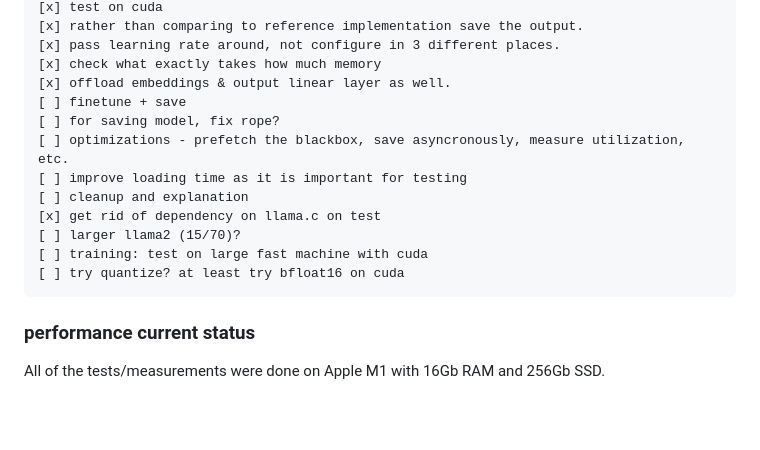
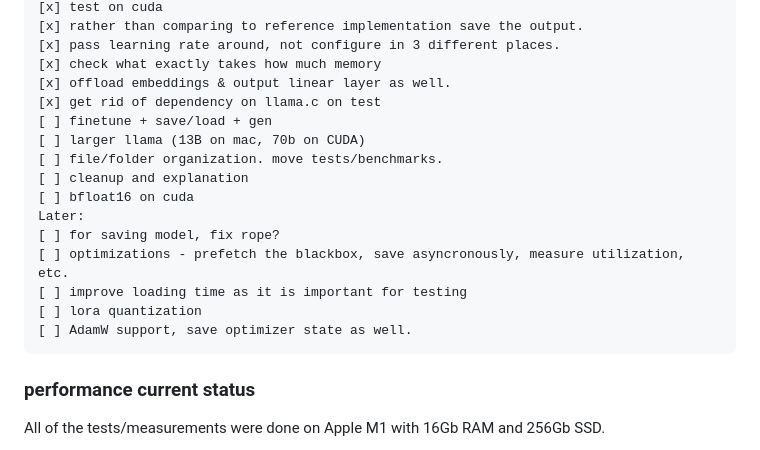
Before and after one commit to okuvshynov/experiments, a Markdown page: split_model/README.md, the part around the change. Drawn GitHub-style; blank space fills up the shorter version.

Commit message:
split model: readme update

````diff
--- a/split_model/README.md
+++ b/split_model/README.md
@@ -27,15 +27,18 @@ python split_model/test_gen.py ../llama-2-7b/
 [x] pass learning rate around, not configure in 3 different places.
 [x] check what exactly takes how much memory
 [x] offload embeddings & output linear layer as well.
-[ ] finetune + save
+[x] get rid of dependency on llama.c on test
+[ ] finetune + save/load + gen
+[ ] larger llama (13B on mac, 70b on CUDA)
+[ ] file/folder organization. move tests/benchmarks.
+[ ] cleanup and explanation
+[ ] bfloat16 on cuda
+Later:
 [ ] for saving model, fix rope?
 [ ] optimizations - prefetch the blackbox, save asyncronously, measure utilization, etc.
 [ ] improve loading time as it is important for testing
-[ ] cleanup and explanation
-[x] get rid of dependency on llama.c on test
-[ ] larger llama2 (15/70)?
-[ ] training: test on large fast machine with cuda
-[ ] try quantize? at least try bfloat16 on cuda
+[ ] lora quantization
+[ ] AdamW support, save optimizer state as well.
 ```
 
 ### performance current status
````
